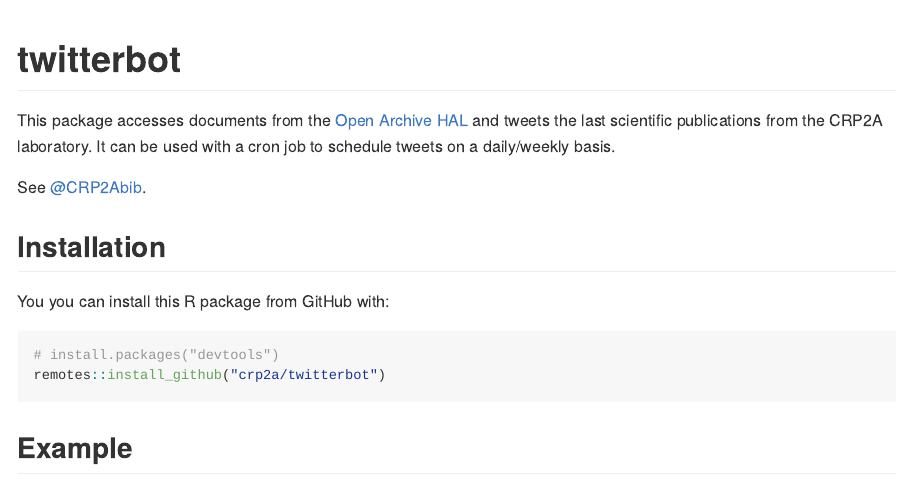
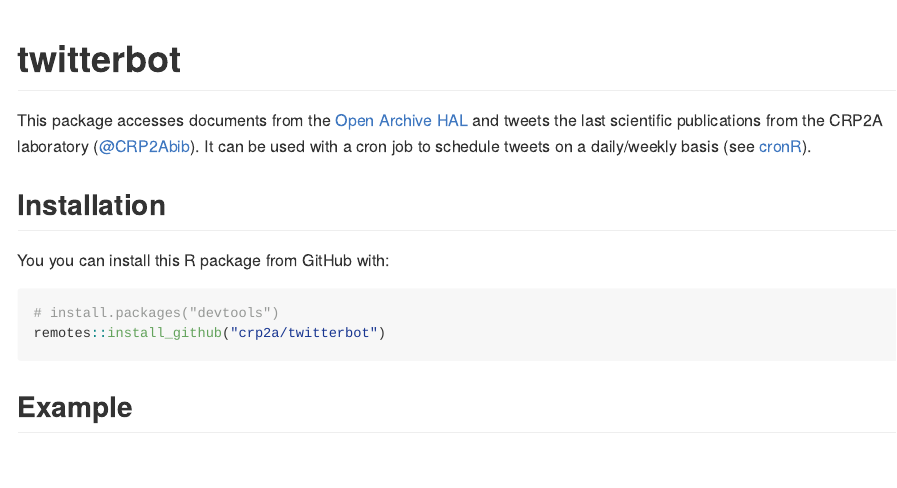
Before and after one commit to nfrerebeau/twitterbot, an R Markdown document (README.Rmd): the page in a window 1100 px wide, from its top. The pictures show the output file README.md that the author committed with the source, drawn offline in the style of GitHub.

Commit message:
Update README

````diff
--- a/README.Rmd
+++ b/README.Rmd
@@ -16,9 +16,7 @@
 ```
 
 # twitterbot
-This package accesses documents from the [Open Archive HAL](https://hal.archives-ouvertes.fr/) and tweets the last scientific publications from the CRP2A laboratory. It can be used with a cron job to schedule tweets on a daily/weekly basis.
-
-See [\@CRP2Abib](https://twitter.com/crp2abib).
+This package accesses documents from the [Open Archive HAL](https://hal.archives-ouvertes.fr/) and tweets the last scientific publications from the CRP2A laboratory ([\@CRP2Abib](https://twitter.com/crp2abib)). It can be used with a cron job to schedule tweets on a daily/weekly basis (see [cronR](https://github.com/bnosac/cronR)).
 
 ## Installation
 
````
Also changed, not shown: README.md.
